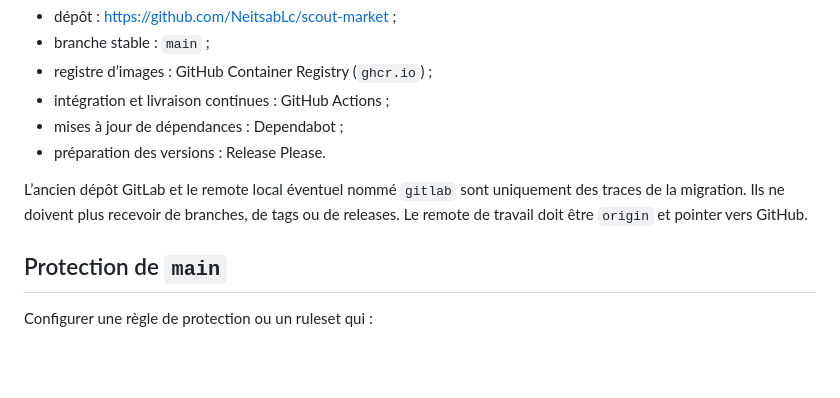
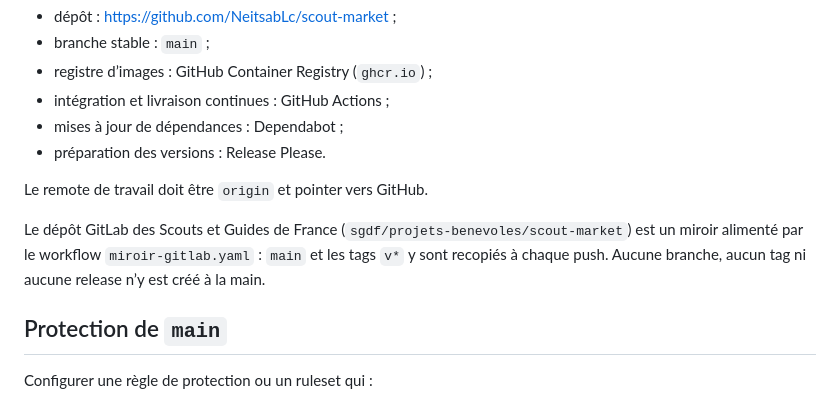
Before and after one commit to NeitsabLc/scout-market, a Markdown page: GITHUB_SETUP.md, the part around the change. Drawn GitHub-style; blank space fills up the shorter version.

Commit message:
docs: decrire le miroir GitLab SGDF dans les consignes
Co-Authored-By: Claude Opus 5.5 <noreply@anthropic.com>

```diff
--- a/GITHUB_SETUP.md
+++ b/GITHUB_SETUP.md
@@ -9,9 +9,12 @@ GitHub est la forge de référence de Scout Market :
 - mises à jour de dépendances : Dependabot ;
 - préparation des versions : Release Please.
 
-L’ancien dépôt GitLab et le remote local éventuel nommé `gitlab` sont uniquement
-des traces de la migration. Ils ne doivent plus recevoir de branches, de tags ou
-de releases. Le remote de travail doit être `origin` et pointer vers GitHub.
+Le remote de travail doit être `origin` et pointer vers GitHub.
+
+Le dépôt GitLab des Scouts et Guides de France
+(`sgdf/projets-benevoles/scout-market`) est un miroir alimenté par le workflow
+`miroir-gitlab.yaml` : `main` et les tags `v*` y sont recopiés à chaque push.
+Aucune branche, aucun tag ni aucune release n’y est créé à la main.
 
 ## Protection de `main`
 
```
Also changed, not shown: AGENTS.md (+1 -1 lines).
